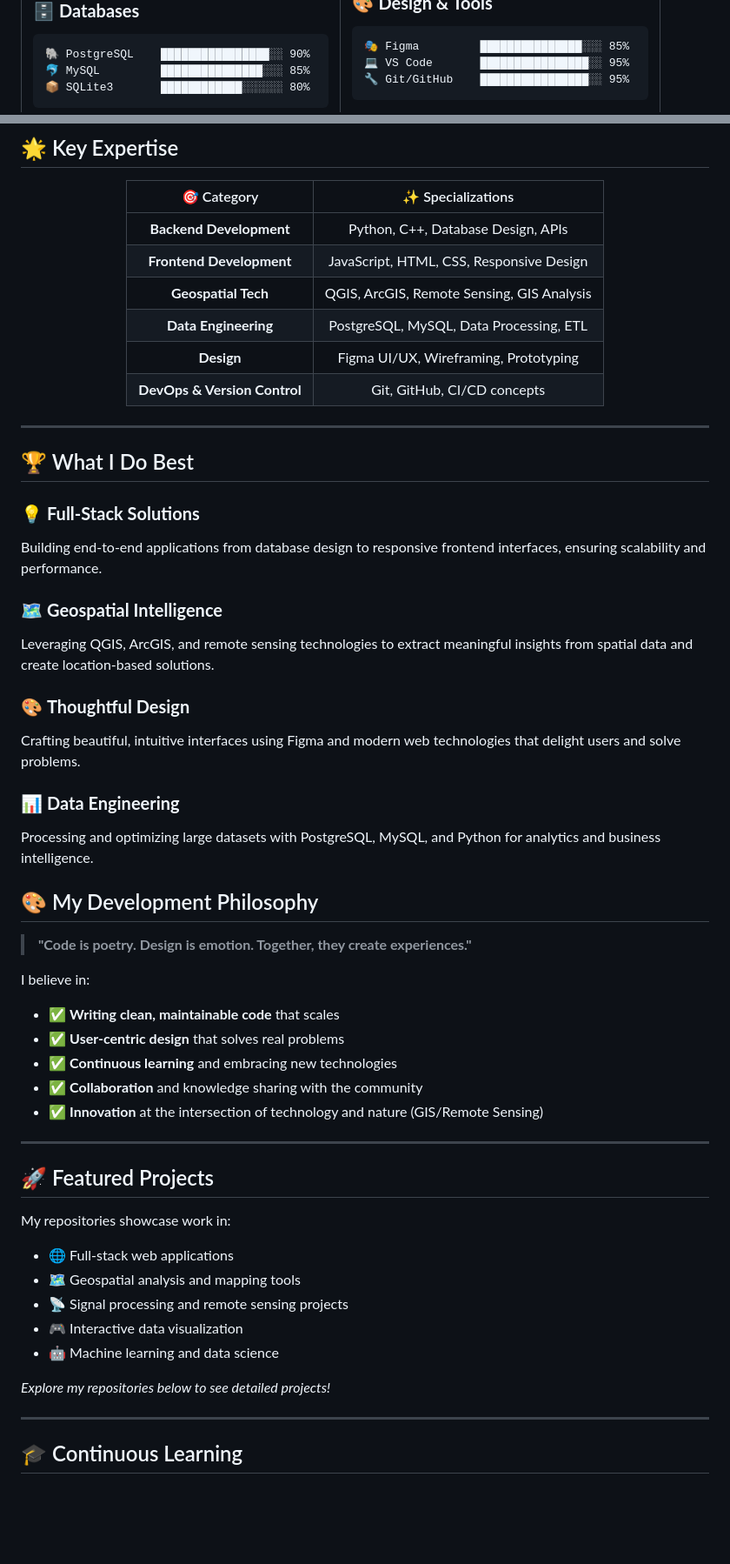
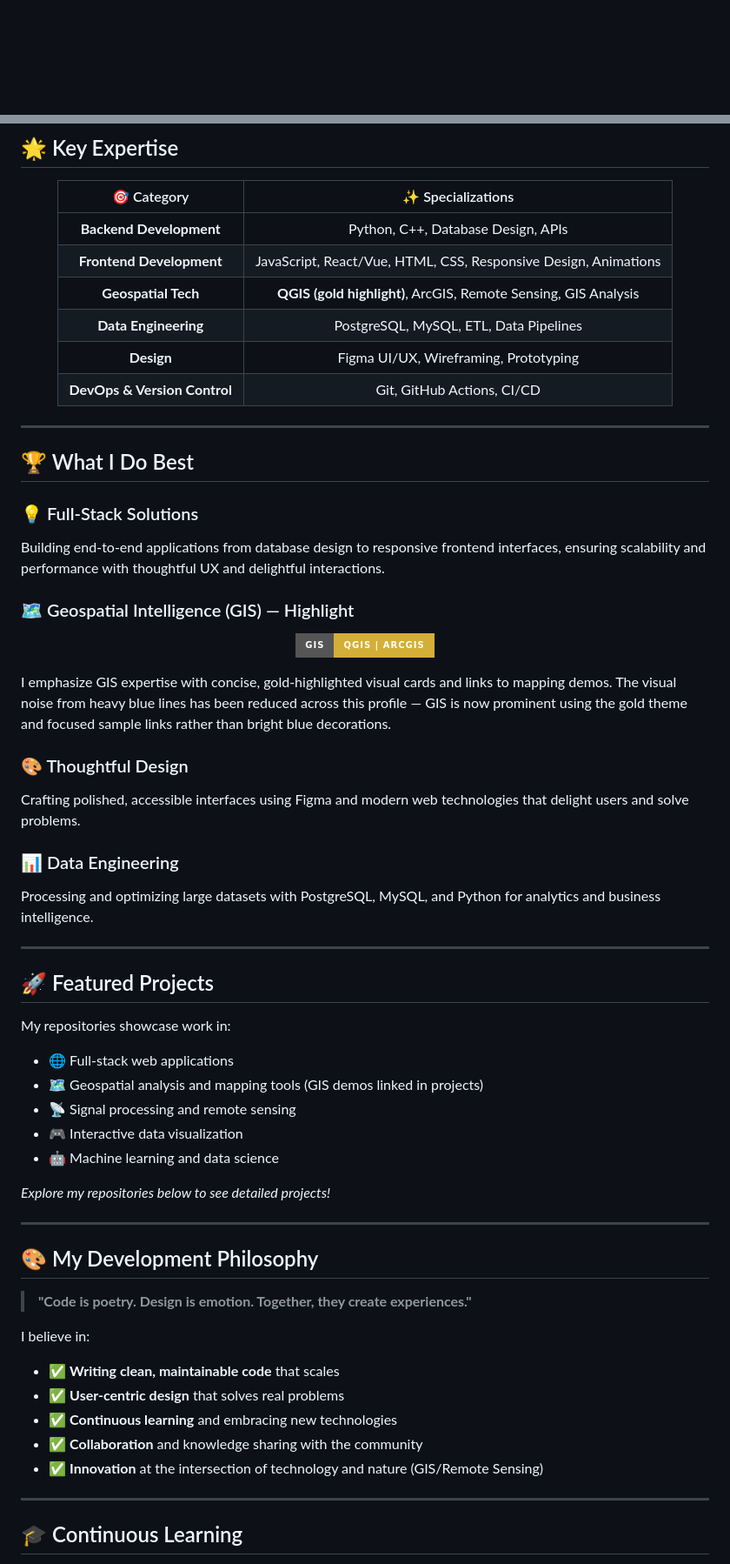
Before and after one commit to Mr-Saransh/Mr-Saransh, a Markdown page: README.md, 2 parts joined by grey strips. Shown at 87% size. Rendered like a GitHub page; badges without logos; blank space fills up the shorter version.

Commit message:
chore: refresh profile README with gold-black theme, enhanced badges, GIS highlight, and improved visuals

````diff
--- a/README.md
+++ b/README.md
@@ -31,8 +28,2 @@ I'm a passionate developer with a diverse skill set spanning **software developm
 
-### 🗄️ **Databases**
-```
-🐘 PostgreSQL    ████████████████░░ 90%
-🐬 MySQL         ███████████████░░░ 85%
-📦 SQLite3       ████████████░░░░░░ 80%
-```
 
@@ -67,11 +50,11 @@ I'm a passionate developer with a diverse skill set spanning **software developm
 | 🎯 Category | ✨ Specializations |
 |:-:|:-:|
 | **Backend Development** | Python, C++, Database Design, APIs |
-| **Frontend Development** | JavaScript, HTML, CSS, Responsive Design |
-| **Geospatial Tech** | QGIS, ArcGIS, Remote Sensing, GIS Analysis |
-| **Data Engineering** | PostgreSQL, MySQL, Data Processing, ETL |
+| **Frontend Development** | JavaScript, React/Vue, HTML, CSS, Responsive Design, Animations |
+| **Geospatial Tech** | **QGIS (gold highlight)**, ArcGIS, Remote Sensing, GIS Analysis |
+| **Data Engineering** | PostgreSQL, MySQL, ETL, Data Pipelines |
 | **Design** | Figma UI/UX, Wireframing, Prototyping |
-| **DevOps & Version Control** | Git, GitHub, CI/CD concepts |
+| **DevOps & Version Control** | Git, GitHub Actions, CI/CD |
 
 </div>
 
@@ -79,18 +62,38 @@ I'm a passionate developer with a diverse skill set spanning **software developm
 
 ## 🏆 What I Do Best
 
-### 💡 **Full-Stack Solutions**
-Building end-to-end applications from database design to responsive frontend interfaces, ensuring scalability and performance.
+### 💡 Full-Stack Solutions
+Building end-to-end applications from database design to responsive frontend interfaces, ensuring scalability and performance with thoughtful UX and delightful interactions.
 
-### 🗺️ **Geospatial Intelligence**
-Leveraging QGIS, ArcGIS, and remote sensing technologies to extract meaningful insights from spatial data and create location-based solutions.
+### 🗺️ Geospatial Intelligence (GIS) — Highlight
+<div align="center">
 
-### 🎨 **Thoughtful Design**
-Crafting beautiful, intuitive interfaces using Figma and modern web technologies that delight users and solve problems.
+[![GIS](https://img.shields.io/badge/GIS-QGIS%20%7C%20ArcGIS-%23D4AF37?style=for-the-badge&logo=qgis)](https://qgis.org)
 
-### 📊 **Data Engineering**
+</div>
+
+I emphasize GIS expertise with concise, gold-highlighted visual cards and links to mapping demos. The visual noise from heavy blue lines has been reduced across this profile — GIS is now prominent using the gold theme and focused sample links rather than bright blue decorations.
+
+### 🎨 Thoughtful Design
+Crafting polished, accessible interfaces using Figma and modern web technologies that delight users and solve problems.
+
+### 📊 Data Engineering
 Processing and optimizing large datasets with PostgreSQL, MySQL, and Python for analytics and business intelligence.
 
+---
+
+## 🚀 Featured Projects
+
+My repositories showcase work in:
+- 🌐 Full-stack web applications
+- 🗺️ Geospatial analysis and mapping tools (GIS demos linked in projects)
+- 📡 Signal processing and remote sensing
+- 🎮 Interactive data visualization
+- 🤖 Machine learning and data science
+
+*Explore my repositories below to see detailed projects!*
+
+---
 
 ## 🎨 My Development Philosophy
 
@@ -102,19 +105,6 @@ I believe in:
 - ✅ **Continuous learning** and embracing new technologies
 - ✅ **Collaboration** and knowledge sharing with the community
 - ✅ **Innovation** at the intersection of technology and nature (GIS/Remote Sensing)
-
----
-
-## 🚀 Featured Projects
-
-My repositories showcase work in:
-- 🌐 Full-stack web applications
-- 🗺️ Geospatial analysis and mapping tools
-- 📡 Signal processing and remote sensing projects
-- 🎮 Interactive data visualization
-- 🤖 Machine learning and data science
-
-*Explore my repositories below to see detailed projects!*
 
 ---
 
````
Also changed, not shown: other parts of README.md (+22 -34 lines).
